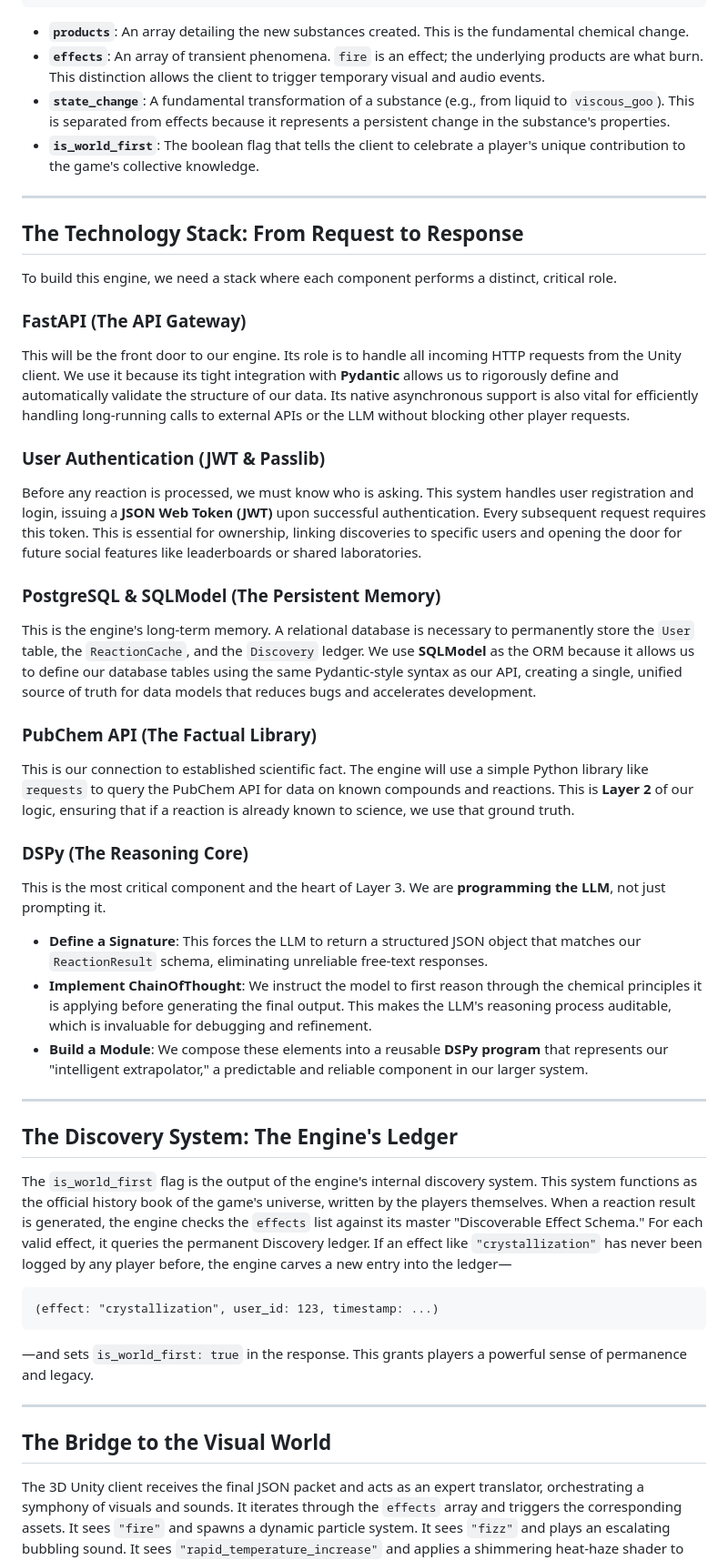
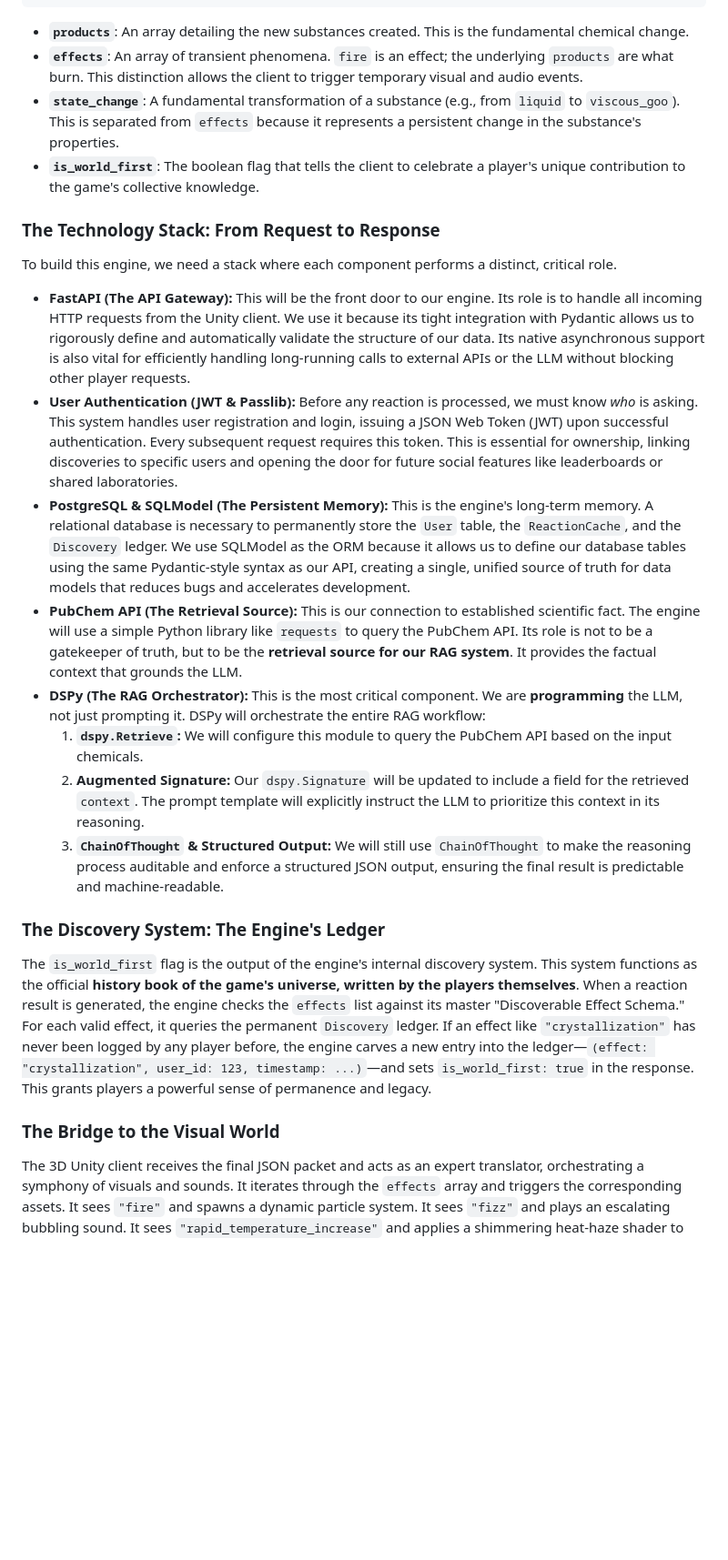
Before and after one commit to awebisam/chemezy, a Markdown page: README.md, the part around one of its changes. Shown at 91% size. GitHub-like rendering; blank space fills up the shorter version.

````diff
--- a/README.md
+++ b/README.md
@@ -65,56 +52,29 @@ The engine never responds with a simple sentence. Its output is always a predict
 }
 ```
 
-- **`products`**: An array detailing the new substances created. This is the fundamental chemical change.
-- **`effects`**: An array of transient phenomena. `fire` is an effect; the underlying products are what burn. This distinction allows the client to trigger temporary visual and audio events.
-- **`state_change`**: A fundamental transformation of a substance (e.g., from liquid to `viscous_goo`). This is separated from effects because it represents a persistent change in the substance's properties.
-- **`is_world_first`**: The boolean flag that tells the client to celebrate a player's unique contribution to the game's collective knowledge.
+* **`products`**: An array detailing the new substances created. This is the fundamental chemical change.
+* **`effects`**: An array of transient phenomena. `fire` is an effect; the underlying `products` are what burn. This distinction allows the client to trigger temporary visual and audio events.
+* **`state_change`**: A fundamental transformation of a substance (e.g., from `liquid` to `viscous_goo`). This is separated from `effects` because it represents a persistent change in the substance's properties.
+* **`is_world_first`**: The boolean flag that tells the client to celebrate a player's unique contribution to the game's collective knowledge.
 
----
-
-## The Technology Stack: From Request to Response
+### **The Technology Stack: From Request to Response**
 
 To build this engine, we need a stack where each component performs a distinct, critical role.
 
-### FastAPI (The API Gateway)
+* **FastAPI (The API Gateway):** This will be the front door to our engine. Its role is to handle all incoming HTTP requests from the Unity client. We use it because its tight integration with Pydantic allows us to rigorously define and automatically validate the structure of our data. Its native asynchronous support is also vital for efficiently handling long-running calls to external APIs or the LLM without blocking other player requests.
+* **User Authentication (JWT & Passlib):** Before any reaction is processed, we must know *who* is asking. This system handles user registration and login, issuing a JSON Web Token (JWT) upon successful authentication. Every subsequent request requires this token. This is essential for ownership, linking discoveries to specific users and opening the door for future social features like leaderboards or shared laboratories.
+* **PostgreSQL & SQLModel (The Persistent Memory):** This is the engine's long-term memory. A relational database is necessary to permanently store the `User` table, the `ReactionCache`, and the `Discovery` ledger. We use SQLModel as the ORM because it allows us to define our database tables using the same Pydantic-style syntax as our API, creating a single, unified source of truth for data models that reduces bugs and accelerates development.
+* **PubChem API (The Retrieval Source):** This is our connection to established scientific fact. The engine will use a simple Python library like `requests` to query the PubChem API. Its role is not to be a gatekeeper of truth, but to be the **retrieval source for our RAG system**. It provides the factual context that grounds the LLM.
+* **DSPy (The RAG Orchestrator):** This is the most critical component. We are **programming** the LLM, not just prompting it. DSPy will orchestrate the entire RAG workflow:
+  1. **`dspy.Retrieve`:** We will configure this module to query the PubChem API based on the input chemicals.
+  2. **Augmented Signature:** Our `dspy.Signature` will be updated to include a field for the retrieved `context`. The prompt template will explicitly instruct the LLM to prioritize this context in its reasoning.
+  3. **`ChainOfThought` & Structured Output:** We will still use `ChainOfThought` to make the reasoning process auditable and enforce a structured JSON output, ensuring the final result is predictable and machine-readable.
 
-This will be the front door to our engine. Its role is to handle all incoming HTTP requests from the Unity client. We use it because its tight integration with **Pydantic** allows us to rigorously define and automatically validate the structure of our data. Its native asynchronous support is also vital for efficiently handling long-running calls to external APIs or the LLM without blocking other player requests.
+### **The Discovery System: The Engine's Ledger**
 
-### User Authentication (JWT & Passlib)
+The `is_world_first` flag is the output of the engine's internal discovery system. This system functions as the official **history book of the game's universe, written by the players themselves**. When a reaction result is generated, the engine checks the `effects` list against its master "Discoverable Effect Schema." For each valid effect, it queries the permanent `Discovery` ledger. If an effect like `"crystallization"` has never been logged by any player before, the engine carves a new entry into the ledger—`(effect: "crystallization", user_id: 123, timestamp: ...)`—and sets `is_world_first: true` in the response. This grants players a powerful sense of permanence and legacy.
 
-Before any reaction is processed, we must know who is asking. This system handles user registration and login, issuing a **JSON Web Token (JWT)** upon successful authentication. Every subsequent request requires this token. This is essential for ownership, linking discoveries to specific users and opening the door for future social features like leaderboards or shared laboratories.
-
-### PostgreSQL & SQLModel (The Persistent Memory)
-
-This is the engine's long-term memory. A relational database is necessary to permanently store the `User` table, the `ReactionCache`, and the `Discovery` ledger. We use **SQLModel** as the ORM because it allows us to define our database tables using the same Pydantic-style syntax as our API, creating a single, unified source of truth for data models that reduces bugs and accelerates development.
-
-### PubChem API (The Factual Library)
-
-This is our connection to established scientific fact. The engine will use a simple Python library like `requests` to query the PubChem API for data on known compounds and reactions. This is **Layer 2** of our logic, ensuring that if a reaction is already known to science, we use that ground truth.
-
-### DSPy (The Reasoning Core)
-
-This is the most critical component and the heart of Layer 3. We are **programming the LLM**, not just prompting it.
-
-- **Define a Signature**: This forces the LLM to return a structured JSON object that matches our `ReactionResult` schema, eliminating unreliable free-text responses.
-- **Implement ChainOfThought**: We instruct the model to first reason through the chemical principles it is applying before generating the final output. This makes the LLM's reasoning process auditable, which is invaluable for debugging and refinement.
-- **Build a Module**: We compose these elements into a reusable **DSPy program** that represents our "intelligent extrapolator," a predictable and reliable component in our larger system.
-
----
-
-## The Discovery System: The Engine's Ledger
-
-The `is_world_first` flag is the output of the engine's internal discovery system. This system functions as the official history book of the game's universe, written by the players themselves. When a reaction result is generated, the engine checks the `effects` list against its master "Discoverable Effect Schema." For each valid effect, it queries the permanent Discovery ledger. If an effect like `"crystallization"` has never been logged by any player before, the engine carves a new entry into the ledger—
-
-```text
-(effect: "crystallization", user_id: 123, timestamp: ...)
-```
-
-—and sets `is_world_first: true` in the response. This grants players a powerful sense of permanence and legacy.
-
----
-
-## The Bridge to the Visual World
+### **The Bridge to the Visual World**
 
 The 3D Unity client receives the final JSON packet and acts as an expert translator, orchestrating a symphony of visuals and sounds. It iterates through the `effects` array and triggers the corresponding assets. It sees `"fire"` and spawns a dynamic particle system. It sees `"fizz"` and plays an escalating bubbling sound. It sees `"rapid_temperature_increase"` and applies a shimmering heat-haze shader to the air above the beaker. The client brings the data to life, transforming a structured text response into a visceral, satisfying spectacle.
 
````
Also changed, not shown: other parts of README.md (+19 -32 lines).
